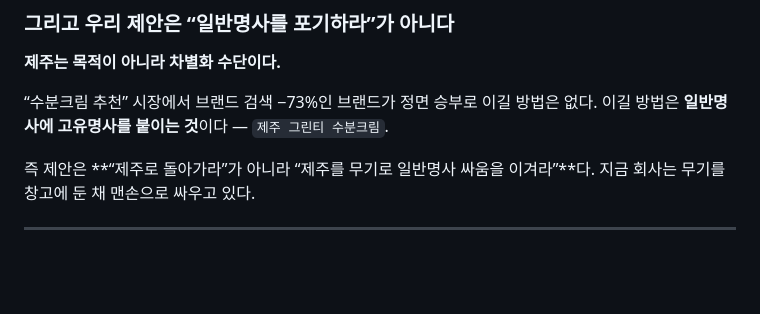
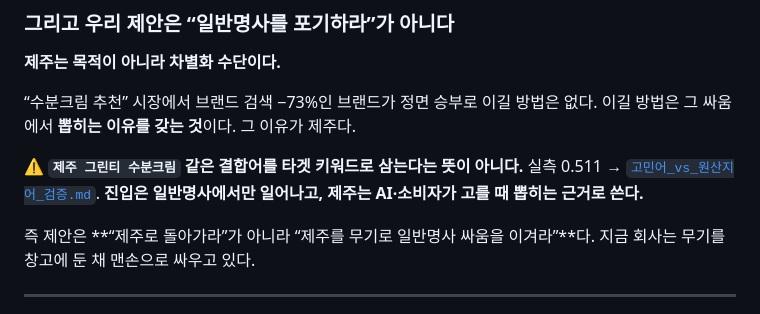
Before and after one commit to RY-ruc/Brand-Growth-Strategy, a Markdown page: 01_분석결과/2026-08_공식몰_AI대응_실사.md, the part around the change. GitHub-like rendering; blank space fills up the shorter version.

```diff
--- a/01_분석결과/2026-08_공식몰_AI대응_실사.md
+++ b/01_분석결과/2026-08_공식몰_AI대응_실사.md
@@ -288,7 +288,11 @@ AI에게 지정한 질의어가 붙어 있다. 전부 세어봤다.
 **제주는 목적이 아니라 차별화 수단이다.**
 
 “수분크림 추천” 시장에서 브랜드 검색 −73%인 브랜드가 정면 승부로 이길 방법은 없다.
-이길 방법은 **일반명사에 고유명사를 붙이는 것**이다 — `제주 그린티 수분크림`.
+이길 방법은 그 싸움에서 **뽑히는 이유를 갖는 것**이다. 그 이유가 제주다.
+
+⚠ **`제주 그린티 수분크림` 같은 결합어를 타겟 키워드로 삼는다는 뜻이 아니다.**
+실측 0.511 → [`고민어_vs_원산지어_검증.md`](고민어_vs_원산지어_검증.md).
+**진입은 일반명사에서만 일어나고, 제주는 AI·소비자가 고를 때 뽑히는 근거로 쓴다.**
 
 즉 제안은 **“제주로 돌아가라”가 아니라 “제주를 무기로 일반명사 싸움을 이겨라”**다.
 지금 회사는 무기를 창고에 둔 채 맨손으로 싸우고 있다.
```
Also changed, not shown: 01_분석결과/헤리티지자산_감가분석.md (+5 -1 lines).
